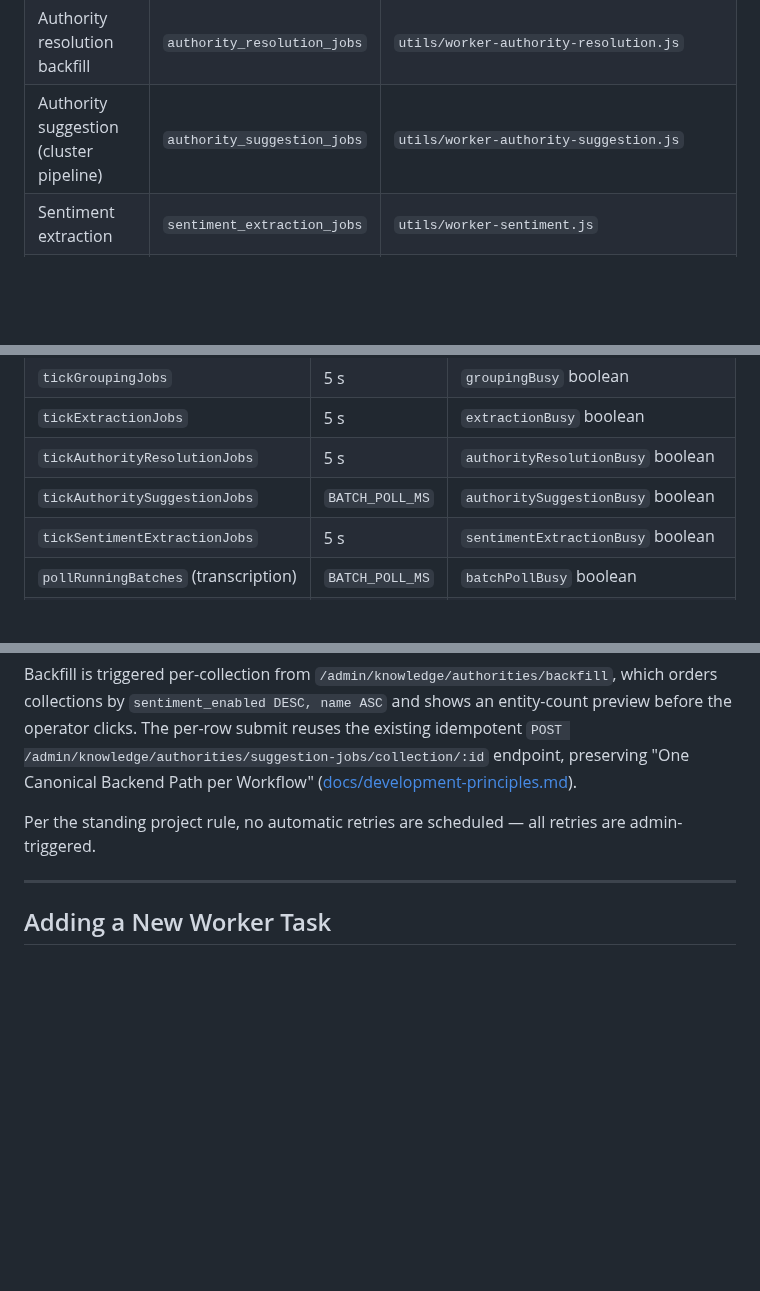
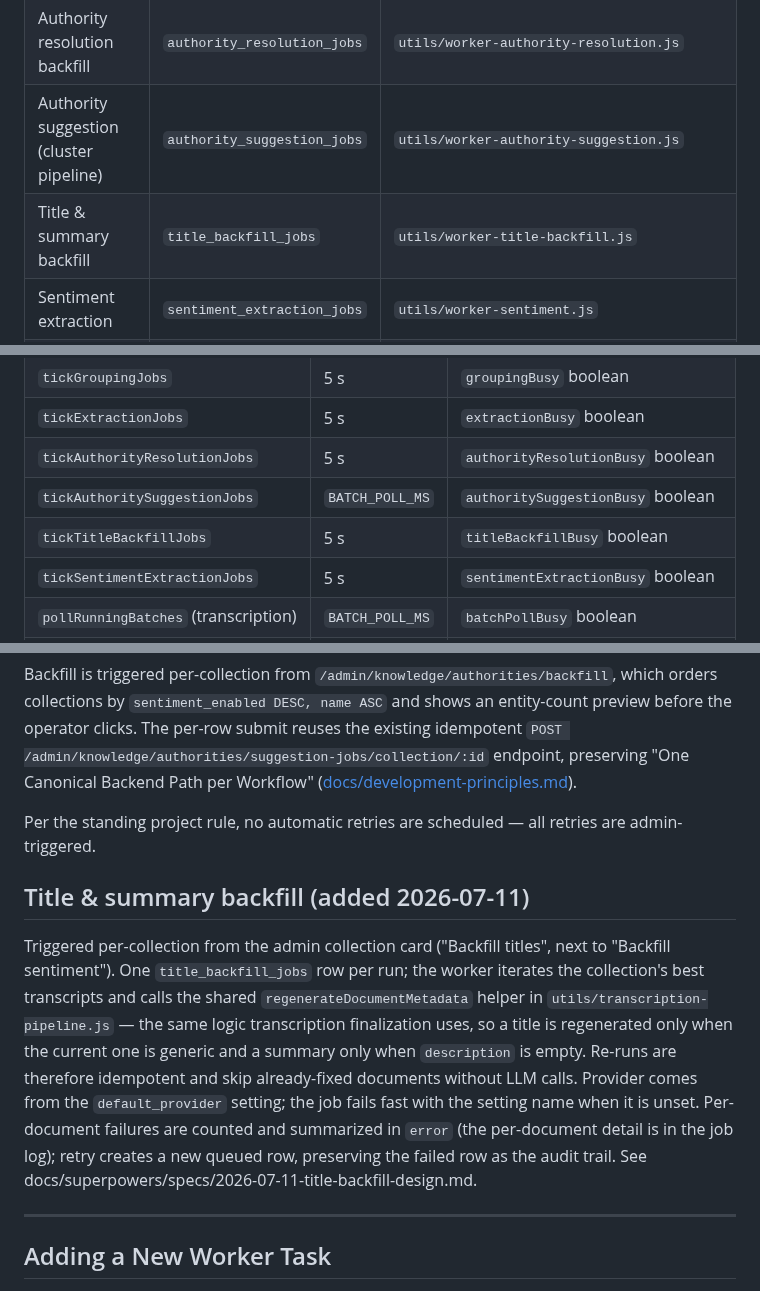
Before and after one commit to absaltfox/bartelby, a Markdown page: docs/background-jobs.md, 3 parts joined by grey strips. Rendered like a GitHub page; blank space fills up the shorter version.

Commit message:
docs(background-jobs): title & summary backfill job family
Documentation Rule (AGENTS.md / docs/development-principles.md): new job
family row, tick table entry, stale-recovery bullet, and the backfill
section documenting idempotence and retry semantics.

Co-Authored-By: Claude Fable 5 <noreply@anthropic.com>
Claude-Session: https://claude.ai/code/session_01MtGYpHvKaiRPFnNhqqyYeR

```diff
--- a/docs/background-jobs.md
+++ b/docs/background-jobs.md
@@ -33,6 +33,7 @@ shutdown) by marking them `failed` or re-queuing them as appropriate.
 | Knowledge graph extraction | `extraction_jobs` | `utils/worker-extraction.js` |
 | Authority resolution backfill | `authority_resolution_jobs` | `utils/worker-authority-resolution.js` |
 | Authority suggestion (cluster pipeline) | `authority_suggestion_jobs` | `utils/worker-authority-suggestion.js` |
+| Title & summary backfill | `title_backfill_jobs` | `utils/worker-title-backfill.js` |
 | Sentiment extraction | `sentiment_extraction_jobs` | `utils/worker-sentiment.js` |
 | Collection analytics | `worker_leases` + module-level flag in `utils/analytics.js` | `utils/worker.js` scheduled interval |
 
@@ -65,6 +66,7 @@ is running with background work enabled. In practice that means
 | `tickExtractionJobs` | 5 s | `extractionBusy` boolean |
 | `tickAuthorityResolutionJobs` | 5 s | `authorityResolutionBusy` boolean |
 | `tickAuthoritySuggestionJobs` | `BATCH_POLL_MS` | `authoritySuggestionBusy` boolean |
+| `tickTitleBackfillJobs` | 5 s | `titleBackfillBusy` boolean |
 | `tickSentimentExtractionJobs` | 5 s | `sentimentExtractionBusy` boolean |
 | `pollRunningBatches` (transcription) | `BATCH_POLL_MS` | `batchPollBusy` boolean |
 | `pollRunningGroupingBatches` | `BATCH_POLL_MS` | `groupingBatchPollBusy` boolean |
@@ -274,6 +277,22 @@ endpoint, preserving "One Canonical Backend Path per Workflow"
 Per the standing project rule, no automatic retries are scheduled —
 all retries are admin-triggered.
 
+## Title & summary backfill (added 2026-07-11)
+
+Triggered per-collection from the admin collection card ("Backfill
+titles", next to "Backfill sentiment"). One `title_backfill_jobs` row per
+run; the worker iterates the collection's best transcripts and calls the
+shared `regenerateDocumentMetadata` helper in
+`utils/transcription-pipeline.js` — the same logic transcription
+finalization uses, so a title is regenerated only when the current one is
+generic and a summary only when `description` is empty. Re-runs are
+therefore idempotent and skip already-fixed documents without LLM calls.
+Provider comes from the `default_provider` setting; the job fails fast
+with the setting name when it is unset. Per-document failures are counted
+and summarized in `error` (the per-document detail is in the job log);
+retry creates a new queued row, preserving the failed row as the audit
+trail. See docs/superpowers/specs/2026-07-11-title-backfill-design.md.
+
 ---
 
 ## Adding a New Worker Task
```
Also changed, not shown: other parts of docs/background-jobs.md (+1 -0 lines).
